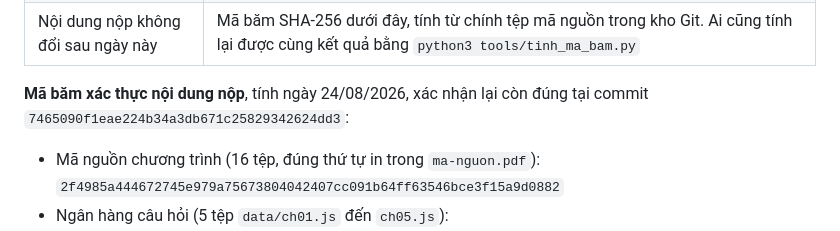
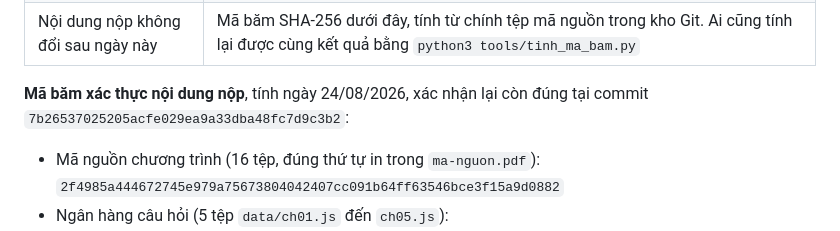
Before and after one commit to thuyhuongctu/EnQuiz, a Markdown page: docs/CAM_KET_TAC_GIA.md, the part around the change. Drawn GitHub-style.

Commit message:
Cập nhật lại số commit tham chiếu cho mã băm sau khi gộp PR #7 (#8)
Mã băm SHA-256 không đổi (vẫn tính đúng trên 21 tệp mã nguồn và dữ liệu
câu hỏi), chỉ cập nhật số commit hiện tại làm mốc đối chiếu cho người
thẩm định, vì số cũ đã lùi hai lần gộp nhánh sau khi ghi.

Co-authored-by: Claude <noreply@anthropic.com>

```diff
--- a/docs/CAM_KET_TAC_GIA.md
+++ b/docs/CAM_KET_TAC_GIA.md
@@ -161,7 +161,7 @@ mã nguồn, nội dung và tư liệu. Những cam kết trên không chỉ là
 | Nội dung nộp không đổi sau ngày này | Mã băm SHA-256 dưới đây, tính từ chính tệp mã nguồn trong kho Git. Ai cũng tính lại được cùng kết quả bằng `python3 tools/tinh_ma_bam.py` |
 
 **Mã băm xác thực nội dung nộp**, tính ngày 24/08/2026, xác nhận lại còn
-đúng tại commit `7465090f1eae224b34a3db671c25829342624dd3`:
+đúng tại commit `7b26537025205acfe029ea9a33dba48fc7d9c3b2`:
 
 - Mã nguồn chương trình (16 tệp, đúng thứ tự in trong `ma-nguon.pdf`):
   `2f4985a444672745e979a75673804042407cc091b64ff63546bce3f15a9d0882`
```
